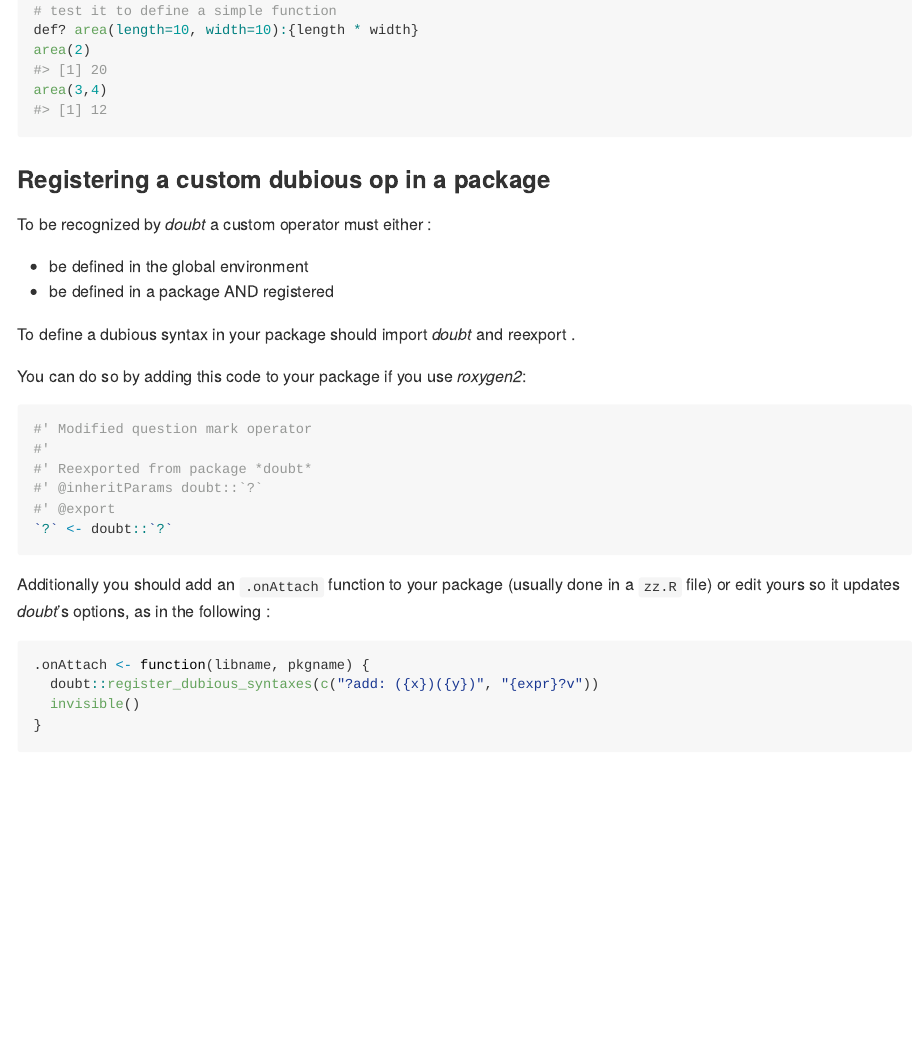
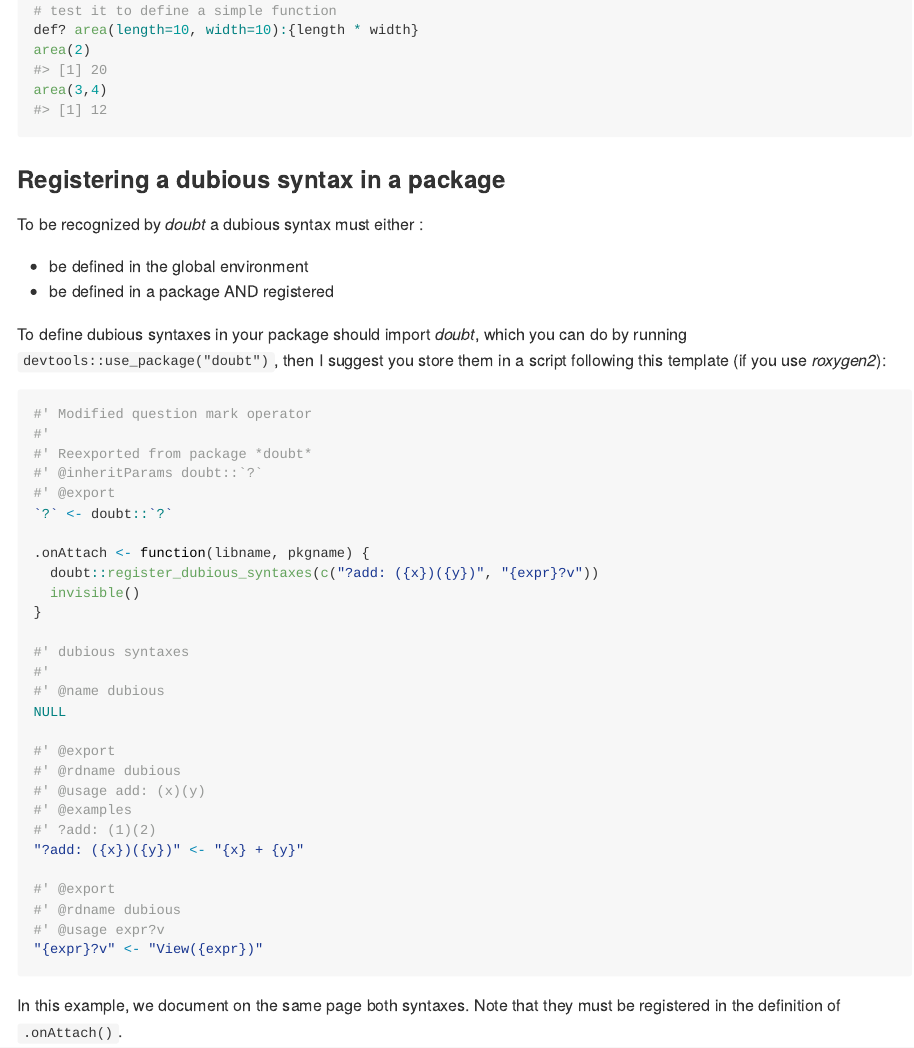
Before and after one commit to moodymudskipper/doubt, an R Markdown document (README.Rmd): the page in a window 1100 px wide, from 3490 px down. The pictures show the output file README.md that the author committed with the source, drawn offline in the style of GitHub; badge pictures from the web are left out.

Commit message:
adapt README for packaged dubious syntaxes

````diff
--- a/README.Rmd
+++ b/README.Rmd
@@ -190,16 +190,17 @@ area(2)
 area(3,4)
 ```
 
-### Registering a custom dubious op in a package
+### Registering a dubious syntax in a package
 
-To be recognized by *doubt* a custom operator must either :
+To be recognized by *doubt* a dubious syntax must either :
 
 * be defined in the global environment
 * be defined in a package AND registered
 
-To define a dubious syntax in your package should import *doubt* and reexport \code{doubt::`?`}.
+To define dubious syntaxes in your package should import *doubt*, which you can
+do by running `devtools::use_package("doubt")`, then I suggest you store them
+in a script following this template (if you use *roxygen2*):
 
-You can do so by adding this code to your package if you use *roxygen2*:
 
 ```{r, eval = FALSE}
 #' Modified question mark operator
@@ -208,15 +209,29 @@ You can do so by adding this code to your package if you use *roxygen2*:
 #' @inheritParams doubt::`?`
 #' @export
 `?` <- doubt::`?`
-```
 
-Additionally you should add an `.onAttach` function to your package (usually
-done in a `zz.R` file) or edit yours so it updates
-*doubt*'s options, as in the following :
-
-```{r}
 .onAttach <- function(libname, pkgname) {
   doubt::register_dubious_syntaxes(c("?add: ({x})({y})", "{expr}?v"))
   invisible()
 }
+
+#' dubious syntaxes
+#'
+#' @name dubious
+NULL
+
+#' @export
+#' @rdname dubious
+#' @usage add: (x)(y)
+#' @examples
+#' ?add: (1)(2)
+"?add: ({x})({y})" <- "{x} + {y}"
+
+#' @export
+#' @rdname dubious
+#' @usage expr?v
+"{expr}?v" <- "View({expr})"
 ```
+
+In this example, we document on the same page both syntaxes. Note that they must
+be registered in the definition of `.onAttach()`.
````
Also changed, not shown: README.md, README.Rmd (2 more changed lines).
